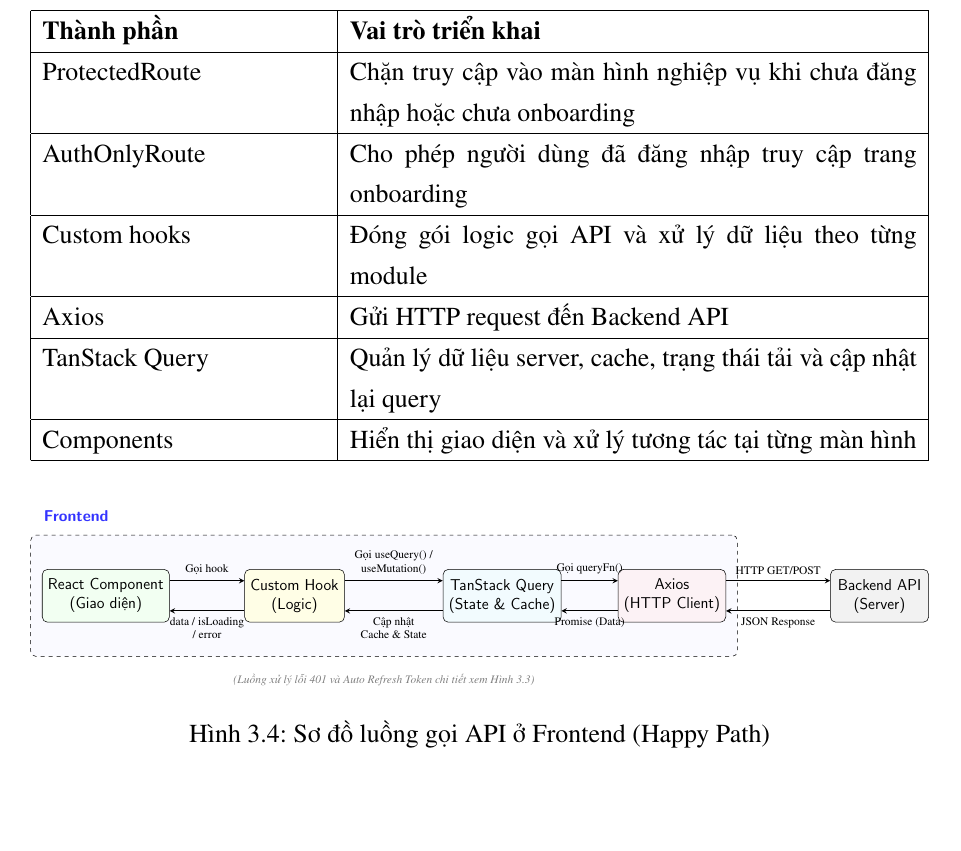
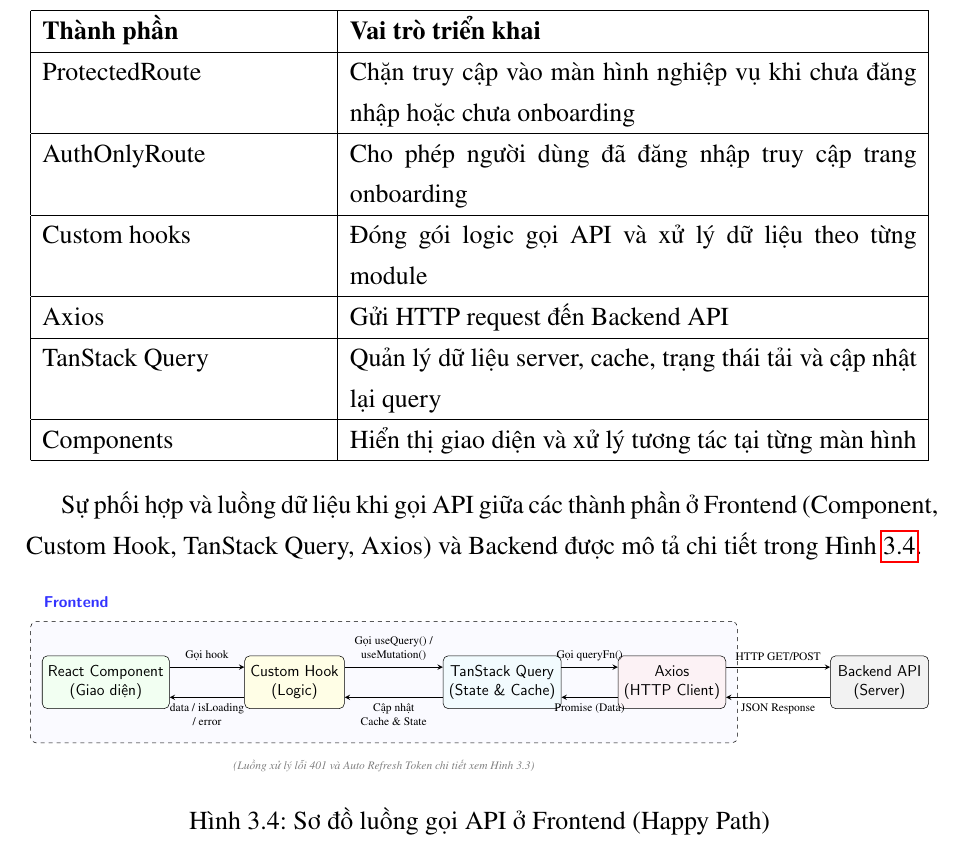
Before and after one commit to truongxuantxa-stack/gfgf, a LaTeX document (do_an_tot_nghiep.tex): part of page 77 of 118 before the commit and part of page 77 of 119 after it, cut so that both start at the same text, the shorter picture padded with empty space. Compiled offline with pdfLaTeX.

Commit message:
docs: add text referencing Hình 3.4

```diff
--- a/do_an_tot_nghiep.tex
+++ b/do_an_tot_nghiep.tex
@@ -3053,6 +3053,8 @@ Components & Hiển thị giao diện và xử lý tương tác tại từng mà
 \hline
 \end{longtable}
 
+Sự phối hợp và luồng dữ liệu khi gọi API giữa các thành phần ở Frontend (Component, Custom Hook, TanStack Query, Axios) và Backend được mô tả chi tiết trong Hình \ref{fig:luong-goi-api-frontend}.
+
 \begin{figure}[htbp]
     \centering
     \resizebox{\textwidth}{!}{
```
